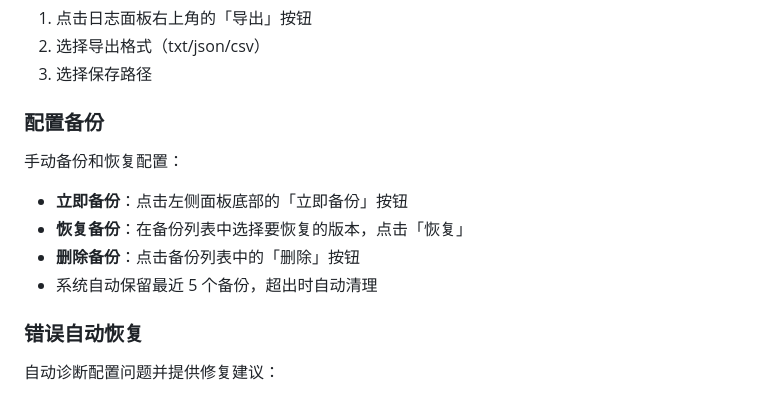
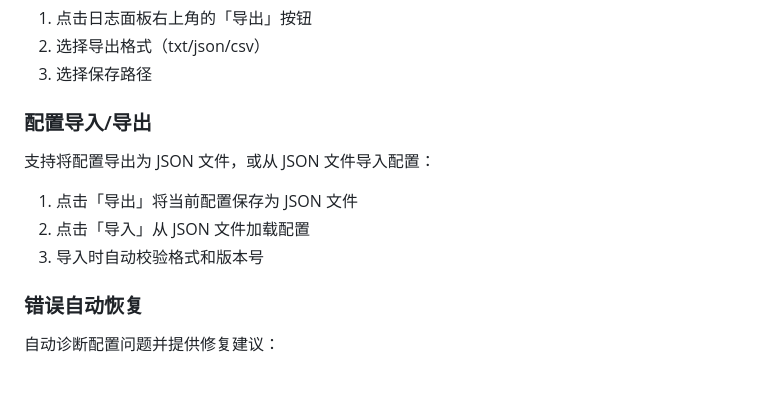
Before and after one commit to ZMH21306/LlamaUI, a Markdown page: README.md, the part around the change. Drawn GitHub-style.

Commit message:
docs: 更新配置备份描述为配置导入/导出

```diff
--- a/README.md
+++ b/README.md
@@ -131,14 +131,13 @@ llama-server --models-dir <目录> --port <端口> -ngl 99 --host 127.0.0.1
 2. 选择导出格式（txt/json/csv）
 3. 选择保存路径
 
-### 配置备份
+### 配置导入/导出
 
-手动备份和恢复配置：
+支持将配置导出为 JSON 文件，或从 JSON 文件导入配置：
 
-- **立即备份**：点击左侧面板底部的「立即备份」按钮
-- **恢复备份**：在备份列表中选择要恢复的版本，点击「恢复」
-- **删除备份**：点击备份列表中的「删除」按钮
-- 系统自动保留最近 5 个备份，超出时自动清理
+1. 点击「导出」将当前配置保存为 JSON 文件
+2. 点击「导入」从 JSON 文件加载配置
+3. 导入时自动校验格式和版本号
 
 ### 错误自动恢复
 
```
